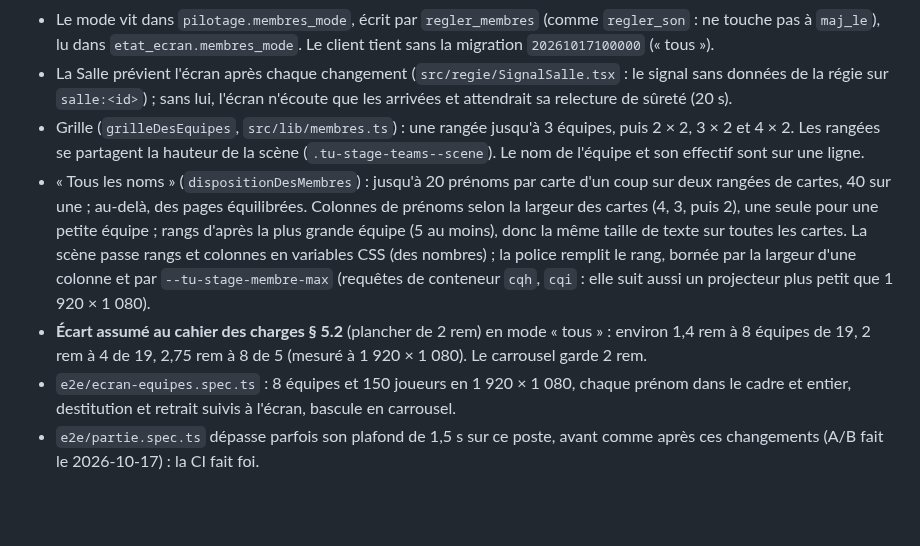
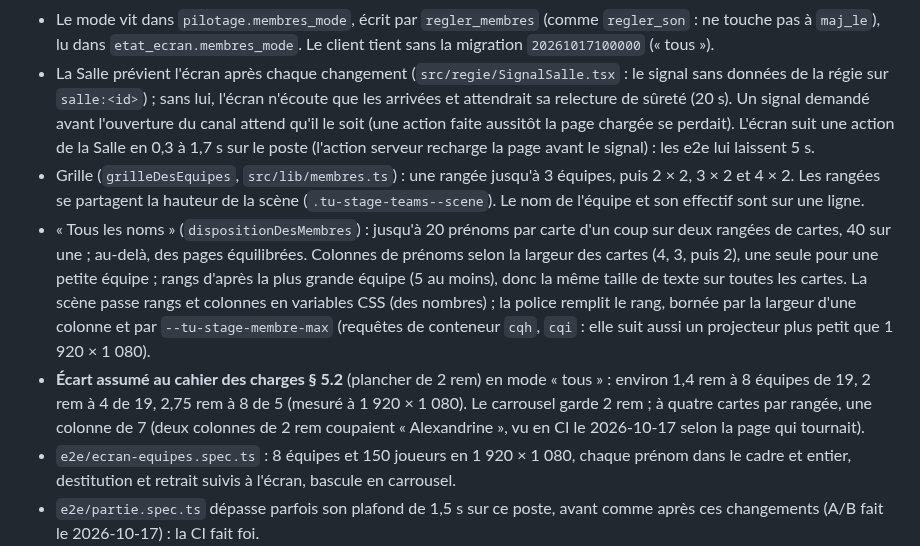
Before and after one commit to darvinho93-boop/TeamUp, a Markdown page: CLAUDE.md, the part around one of its changes. GitHub-like rendering; blank space fills up the shorter version.

```diff
--- a/CLAUDE.md
+++ b/CLAUDE.md
@@ -639,7 +640,10 @@ la Salle choisit entre « **tous les noms** » (défaut) et « **carrousel** ».
   migration `20261017100000` (« tous »).
 - La Salle prévient l'écran après chaque changement (`src/regie/SignalSalle.tsx` : le signal
   sans données de la régie sur `salle:<id>`) ; sans lui, l'écran n'écoute que les arrivées et
-  attendrait sa relecture de sûreté (20 s).
+  attendrait sa relecture de sûreté (20 s). Un signal demandé avant l'ouverture du canal attend
+  qu'il le soit (une action faite aussitôt la page chargée se perdait). L'écran suit une action
+  de la Salle en 0,3 à 1,7 s sur le poste (l'action serveur recharge la page avant le signal) :
+  les e2e lui laissent 5 s.
 - Grille (`grilleDesEquipes`, `src/lib/membres.ts`) : une rangée jusqu'à 3 équipes, puis 2 × 2,
   3 × 2 et 4 × 2. Les rangées se partagent la hauteur de la scène (`.tu-stage-teams--scene`).
   Le nom de l'équipe et son effectif sont sur une ligne.
@@ -652,7 +656,8 @@ la Salle choisit entre « **tous les noms** » (défaut) et « **carrousel** ».
   `cqi` : elle suit aussi un projecteur plus petit que 1 920 × 1 080).
 - **Écart assumé au cahier des charges § 5.2** (plancher de 2 rem) en mode « tous » : environ
   1,4 rem à 8 équipes de 19, 2 rem à 4 de 19, 2,75 rem à 8 de 5 (mesuré à 1 920 × 1 080).
-  Le carrousel garde 2 rem.
+  Le carrousel garde 2 rem ; à quatre cartes par rangée, une colonne de 7 (deux colonnes de
+  2 rem coupaient « Alexandrine », vu en CI le 2026-10-17 selon la page qui tournait).
 - `e2e/ecran-equipes.spec.ts` : 8 équipes et 150 joueurs en 1 920 × 1 080, chaque prénom dans
   le cadre et entier, destitution et retrait suivis à l'écran, bascule en carrousel.
 - `e2e/partie.spec.ts` dépasse parfois son plafond de 1,5 s sur ce poste, avant comme après ces
```
Also changed, not shown: other parts of CLAUDE.md (+41 -1 lines).
